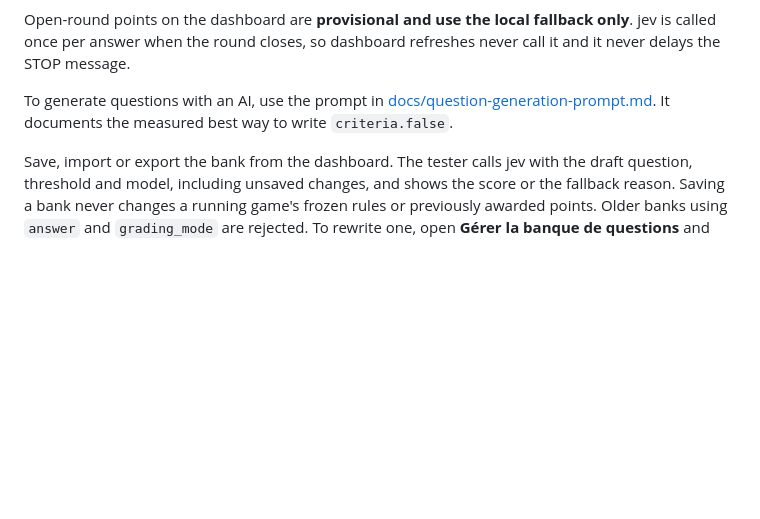
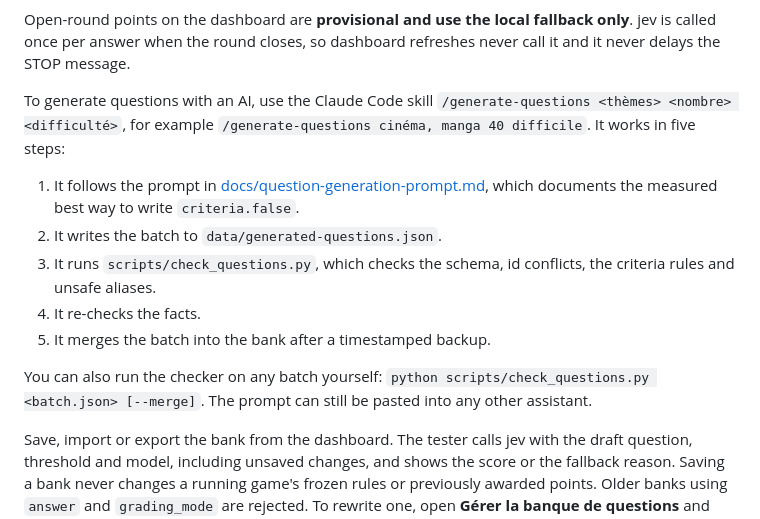
Before and after one commit to Wolfidy7/whatsapp-quiz-bot-macos, a Markdown page: README.md, the part around the change. Drawn GitHub-style; blank space fills up the shorter version.

Commit message:
Add a generate-questions skill: themes, count and difficulty in one call
The skill reads the measured prompt in docs/ as its single source of
rules, writes the batch to data/generated-questions.json, runs the
checker, re-checks facts (web search for recent or uncertain ones) and
merges into the bank with a backup.

Co-Authored-By: Claude Opus 5.5 <noreply@anthropic.com>

```diff
--- a/README.md
+++ b/README.md
@@ -108,7 +108,14 @@ jev scored such echoes between 0.80 and 0.84 even with the guidance. On a 100-qu
 
 Open-round points on the dashboard are **provisional and use the local fallback only**. jev is called once per answer when the round closes, so dashboard refreshes never call it and it never delays the STOP message.
 
-To generate questions with an AI, use the prompt in [docs/question-generation-prompt.md](docs/question-generation-prompt.md). It documents the measured best way to write `criteria.false`.
+To generate questions with an AI, use the Claude Code skill `/generate-questions <thèmes> <nombre> <difficulté>`, for example `/generate-questions cinéma, manga 40 difficile`. It works in five steps:
+1. It follows the prompt in [docs/question-generation-prompt.md](docs/question-generation-prompt.md), which documents the measured best way to write `criteria.false`.
+2. It writes the batch to `data/generated-questions.json`.
+3. It runs `scripts/check_questions.py`, which checks the schema, id conflicts, the criteria rules and unsafe aliases.
+4. It re-checks the facts.
+5. It merges the batch into the bank after a timestamped backup.
+
+You can also run the checker on any batch yourself: `python scripts/check_questions.py <batch.json> [--merge]`. The prompt can still be pasted into any other assistant.
 
 Save, import or export the bank from the dashboard. The tester calls jev with the draft question, threshold and model, including unsaved changes, and shows the score or the fallback reason. Saving a bank never changes a running game's frozen rules or previously awarded points. Older banks using `answer` and `grading_mode` are rejected. To rewrite one, open **Gérer la banque de questions** and select each question. A legacy `answer` prefills **Critère vrai**. Fill in **Critère faux** and the optional fallback aliases, click **Appliquer au brouillon JSON**, which also drops the retired fields, then **Enregistrer les questions**. The threshold is set under **Seuil de confiance jev**, and the model under the advanced settings. The game history shows, for each answer, its jev score or `repli local`.
 
```
Also changed, not shown: docs/question-generation-prompt.md (+1 -1 lines), 1 other file.
